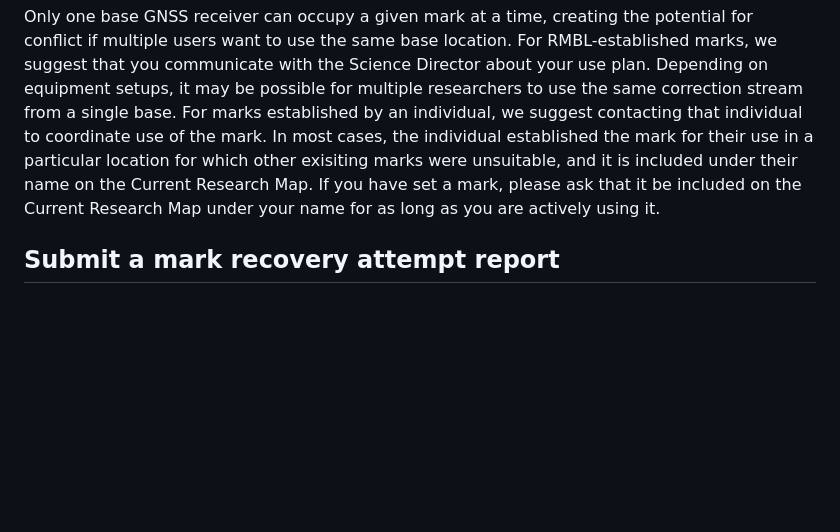
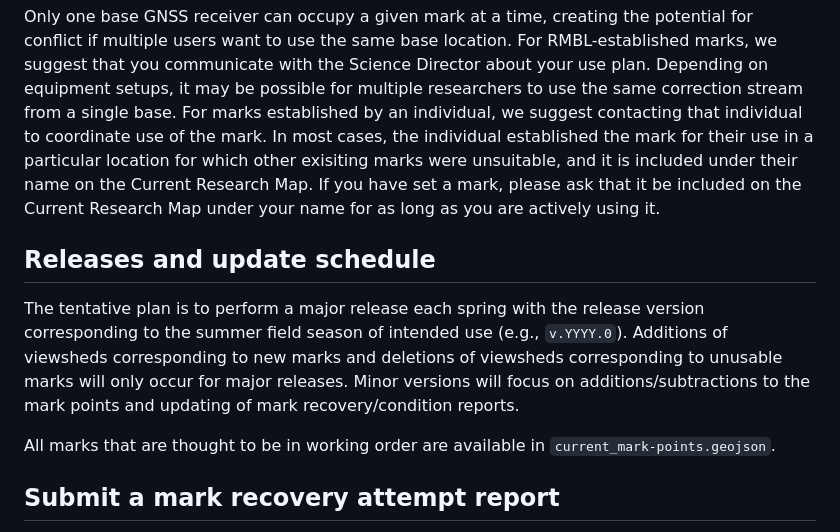
Before and after one commit to DICELab-NCSU/RMBL_survey_marks, a Markdown page: README.md, the part around the change. Rendered like a GitHub page; blank space fills up the shorter version.

Commit message:
add release description

```diff
--- a/README.md
+++ b/README.md
@@ -30,6 +30,11 @@ Survey marks in this database vary tremendously in...
 
 ## Suggested etiquette for mark use
 Only one base GNSS receiver can occupy a given mark at a time, creating the potential for conflict if multiple users want to use the same base location. For RMBL-established marks, we suggest that you communicate with the Science Director about your use plan. Depending on equipment setups, it may be possible for multiple researchers to use the same correction stream from a single base. For marks established by an individual, we suggest contacting that individual to coordinate use of the mark. In most cases, the individual established the mark for their use in a particular location for which other exisiting marks were unsuitable, and it is included under their name on the Current Research Map. If you have set a mark, please ask that it be included on the Current Research Map under your name for as long as you are actively using it.
+
+## Releases and update schedule
+The tentative plan is to perform a major release each spring with the release version corresponding to the summer field season of intended use (e.g., `v.YYYY.0`). Additions of viewsheds corresponding to new marks and deletions of viewsheds corresponding to unusable marks will only occur for major releases. Minor versions will focus on additions/subtractions to the mark points and updating of mark recovery/condition reports.
+
+All marks that are thought to be in working order are available in `current_mark-points.geojson`.
 
 ## Submit a mark recovery attempt report
 If you visit a survey mark, please consider submitting a [mark recovery attempt report](https://github.com/DICELab-NCSU/RMBL_survey_marks/issues/new?assignees=&labels=recovery-report&template=contribute-mark-recovery-attempt.md&title=Recovery+attempt%3A+%5Bmark+name%5D) (links to an Issues template for this repository). Survey marks can move or be damaged and destroyed, rendering them inaccurate or unusable. These reports will be used to update the condition columns associated with each survey mark on an annual basis during the fall/winter/spring.
```
